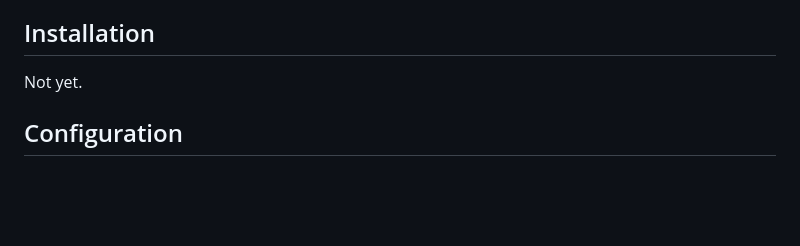
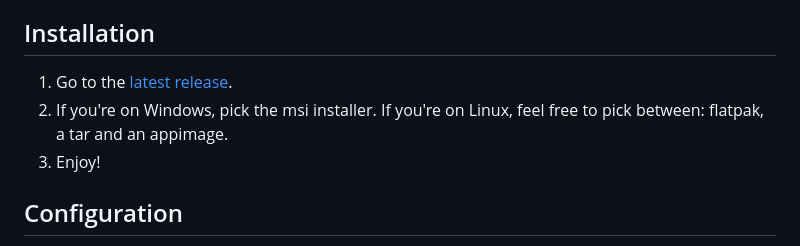
Before and after one commit to tsuza/mannager-source, a Markdown page: README.md, the part around the change. GitHub-like rendering; blank space fills up the shorter version.

Commit message:
docs: update the installation steps

```diff
--- a/README.md
+++ b/README.md
@@ -48,7 +48,9 @@
 - Native terminal built into the app for server management.
 
 ## Installation
-Not yet.
+1. Go to the [latest release](https://github.com/tsuza/mannager-source/releases/latest).
+2. If you're on Windows, pick the msi installer. If you're on Linux, feel free to pick between: flatpak, a tar and an appimage.
+3. Enjoy!
 
 ## Configuration
 Everything server-related that can be edited, can be done through the server creation / editing buttons in-app. If you wish to customize something more, just press the menu ( the gear icon ) on the server entry, press "Open Folder", and do whatever you want.
```
